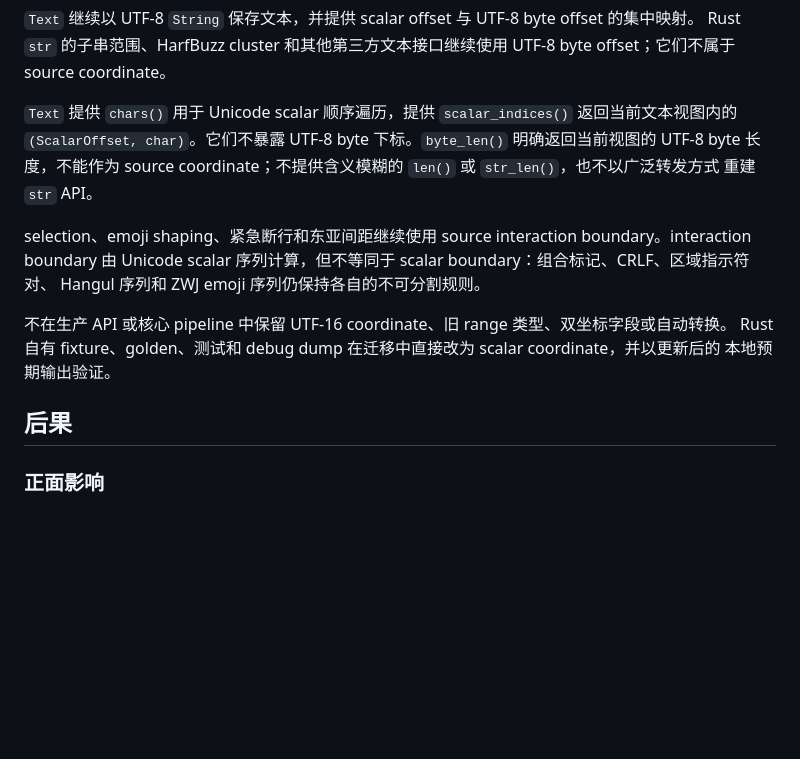
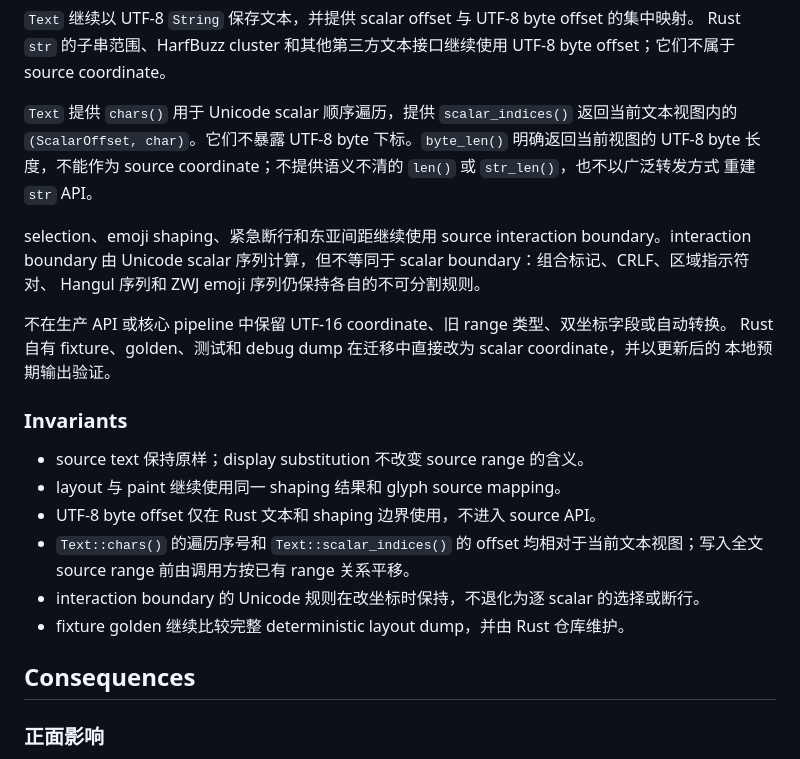
Before and after one commit to tiqian-cjk/tiqian-rs, a Markdown page: docs/adr/R0001-unicode-scalar-source-coordinates.md, the part around one of its changes. GitHub-like rendering; blank space fills up the shorter version.

```diff
--- a/docs/adr/R0001-unicode-scalar-source-coordinates.md
+++ b/docs/adr/R0001-unicode-scalar-source-coordinates.md
@@ -38,7 +39,7 @@ source coordinate。
 
 `Text` 提供 `chars()` 用于 Unicode scalar 顺序遍历，提供 `scalar_indices()` 返回当前文本视图内的
 `(ScalarOffset, char)`。它们不暴露 UTF-8 byte 下标。`byte_len()` 明确返回当前视图的 UTF-8 byte
-长度，不能作为 source coordinate；不提供含义模糊的 `len()` 或 `str_len()`，也不以广泛转发方式
+长度，不能作为 source coordinate；不提供语义不清的 `len()` 或 `str_len()`，也不以广泛转发方式
 重建 `str` API。
 
 selection、emoji shaping、紧急断行和东亚间距继续使用 source interaction boundary。interaction
@@ -49,7 +50,17 @@ Hangul 序列和 ZWJ emoji 序列仍保持各自的不可分割规则。
 Rust 自有 fixture、golden、测试和 debug dump 在迁移中直接改为 scalar coordinate，并以更新后的
 本地预期输出验证。
 
-## 后果
+### Invariants
+
+- source text 保持原样；display substitution 不改变 source range 的含义。
+- layout 与 paint 继续使用同一 shaping 结果和 glyph source mapping。
+- UTF-8 byte offset 仅在 Rust 文本和 shaping 边界使用，不进入 source API。
+- `Text::chars()` 的遍历序号和 `Text::scalar_indices()` 的 offset 均相对于当前文本视图；写入全文
+	source range 前由调用方按已有 range 关系平移。
+- interaction boundary 的 Unicode 规则在改坐标时保持，不退化为逐 scalar 的选择或断行。
+- fixture golden 继续比较完整 deterministic layout dump，并由 Rust 仓库维护。
+
+## Consequences
 
 ### 正面影响
 
```
Also changed, not shown: other parts of docs/adr/R0001-unicode-scalar-source-coordinates.md (+25 -21 lines), docs/adr/README.md (added, +12 -0 lines), docs/iteration/2026-09-03-unicode-scalar-source-coordinates.md (+12 -4 lines).
